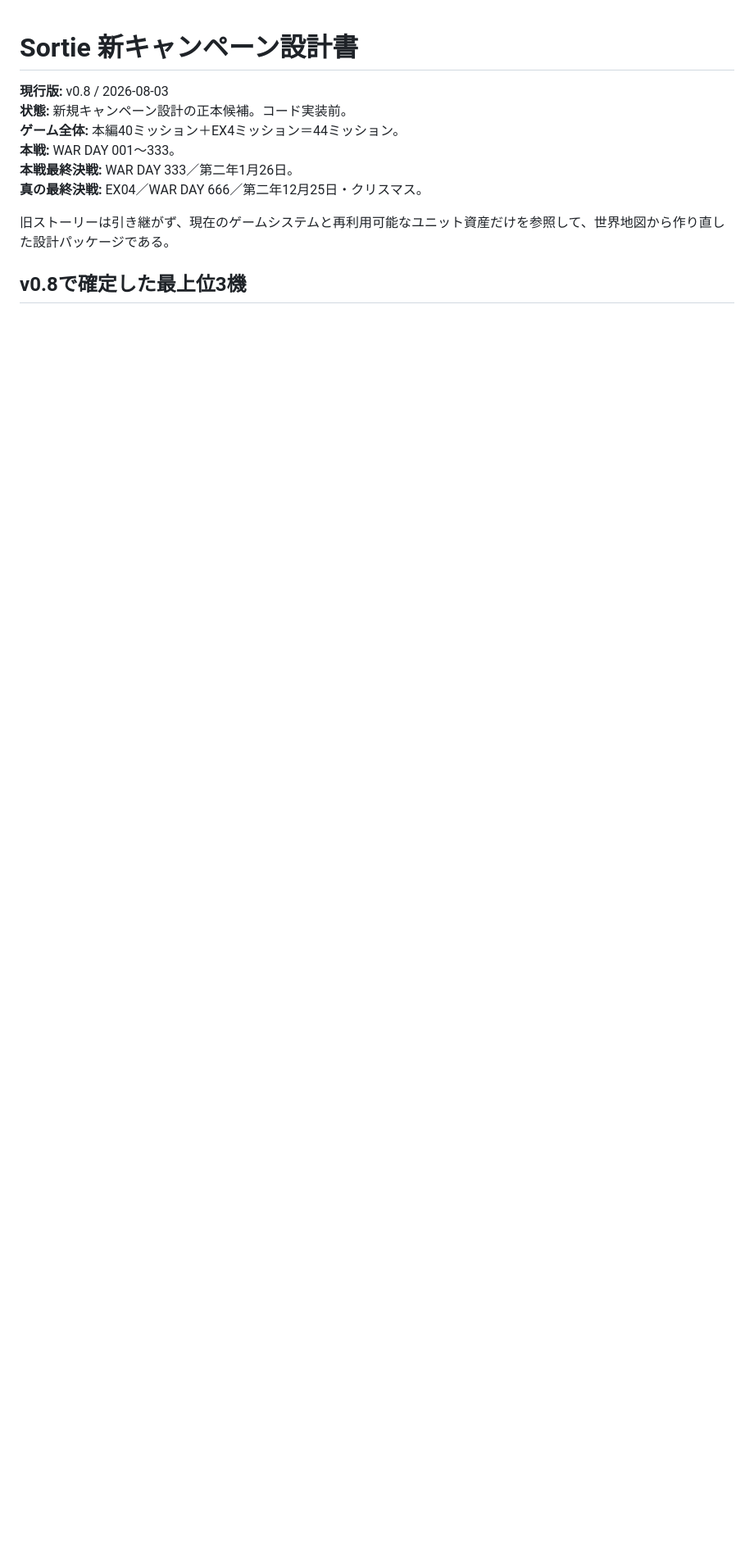
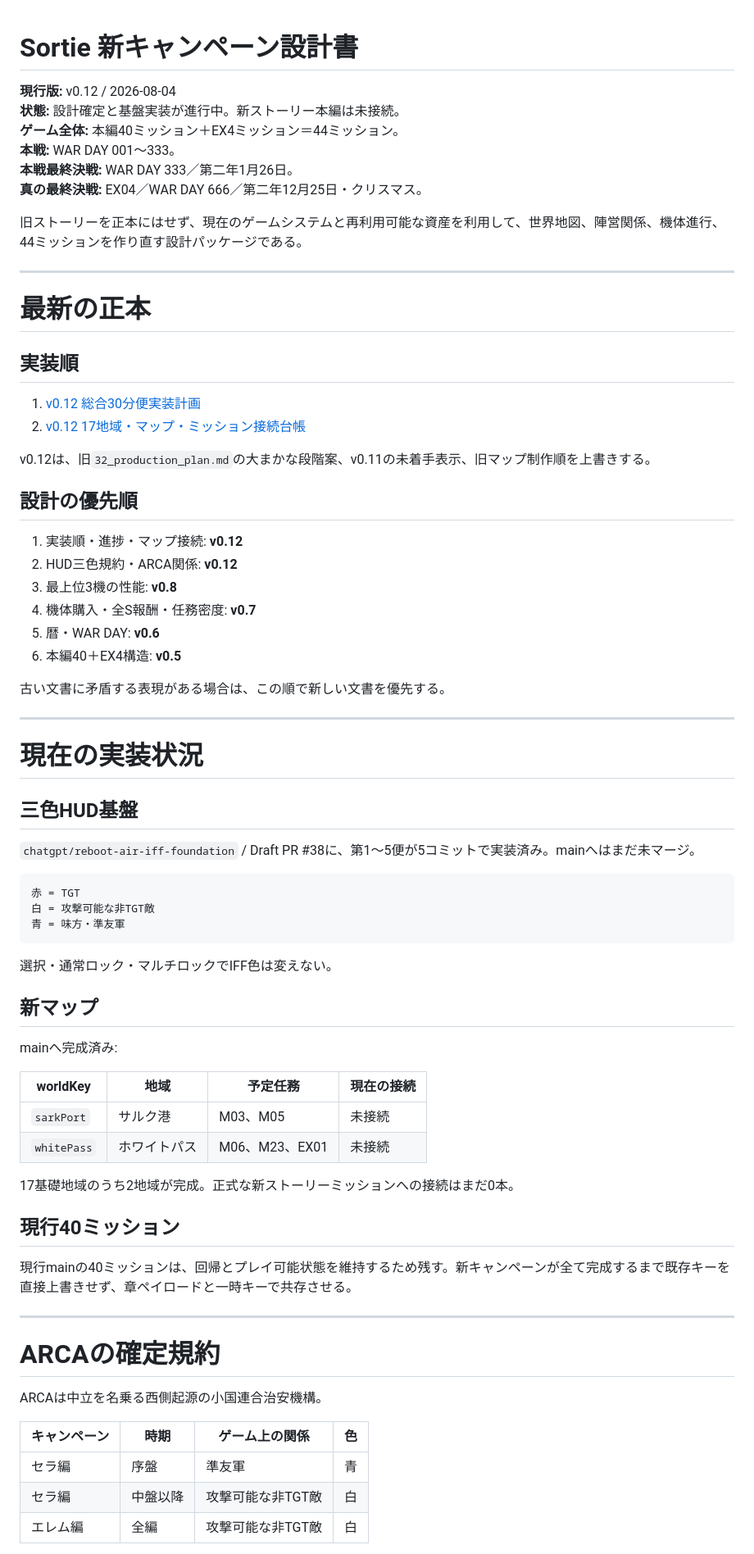
Before and after one commit to nemotosiki/sortie, a Markdown page: docs/story_reboot/README.md, the part around one of its changes. Shown at 82% size. Rendered like a GitHub page; blank space fills up the shorter version.

````diff
--- a/docs/story_reboot/README.md
+++ b/docs/story_reboot/README.md
@@ -1,12 +1,76 @@
 # Sortie 新キャンペーン設計書
 
-**現行版:** v0.8 / 2026-08-03
-**状態:** 新規キャンペーン設計の正本候補。コード実装前。
+**現行版:** v0.12 / 2026-08-04
+**状態:** 設計確定と基盤実装が進行中。新ストーリー本編は未接続。
 **ゲーム全体:** 本編40ミッション＋EX4ミッション＝44ミッション。
 **本戦:** WAR DAY 001〜333。
 **本戦最終決戦:** WAR DAY 333／第二年1月26日。
 **真の最終決戦:** EX04／WAR DAY 666／第二年12月25日・クリスマス。
 
-旧ストーリーは引き継がず、現在のゲームシステムと再利用可能なユニット資産だけを参照して、世界地図から作り直した設計パッケージである。
+旧ストーリーを正本にはせず、現在のゲームシステムと再利用可能な資産を利用して、世界地図、陣営関係、機体進行、44ミッションを作り直す設計パッケージである。
 
-## v0.8で確定した最上位3機
+---
+
+# 最新の正本
+
+## 実装順
+
+1. [v0.12 総合30分便実装計画](./v0.12/00_master_30min_implementation_plan.md)
+2. [v0.12 17地域・マップ・ミッション接続台帳](./v0.12/01_map_mission_matrix.md)
+
+v0.12は、旧`32_production_plan.md`の大まかな段階案、v0.11の未着手表示、旧マップ制作順を上書きする。
+
+## 設計の優先順
+
+1. 実装順・進捗・マップ接続: **v0.12**
+2. HUD三色規約・ARCA関係: **v0.12**
+3. 最上位3機の性能: **v0.8**
+4. 機体購入・全S報酬・任務密度: **v0.7**
+5. 暦・WAR DAY: **v0.6**
+6. 本編40＋EX4構造: **v0.5**
+
+古い文書に矛盾する表現がある場合は、この順で新しい文書を優先する。
+
+---
+
+# 現在の実装状況
+
+## 三色HUD基盤
+
+`chatgpt/reboot-air-iff-foundation` / Draft PR #38に、第1〜5便が5コミットで実装済み。mainへはまだ未マージ。
+
+```text
+赤 = TGT
+白 = 攻撃可能な非TGT敵
+青 = 味方・準友軍
+```
+
+選択・通常ロック・マルチロックでIFF色は変えない。
+
+## 新マップ
+
+mainへ完成済み:
+
+| worldKey | 地域 | 予定任務 | 現在の接続 |
+|---|---|---|---|
+| `sarkPort` | サルク港 | M03、M05 | 未接続 |
+| `whitePass` | ホワイトパス | M06、M23、EX01 | 未接続 |
+
+17基礎地域のうち2地域が完成。正式な新ストーリーミッションへの接続はまだ0本。
+
+## 現行40ミッション
+
+現行mainの40ミッションは、回帰とプレイ可能状態を維持するため残す。新キャンペーンが全て完成するまで既存キーを直接上書きせず、章ペイロードと一時キーで共存させる。
+
+---
+
+# ARCAの確定規約
+
+ARCAは中立を名乗る西側起源の小国連合治安機構。
+
+| キャンペーン | 時期 | ゲーム上の関係 | 色 |
+|---|---|---|---|
+| セラ編 | 序盤 | 準友軍 | 青 |
+| セラ編 | 中盤以降 | 攻撃可能な非TGT敵 | 白 |
+| エレム編 | 全編 | 攻撃可能な非TGT敵 | 白 |
+
````
Also changed, not shown: other parts of docs/story_reboot/README.md (+74 -70 lines).
